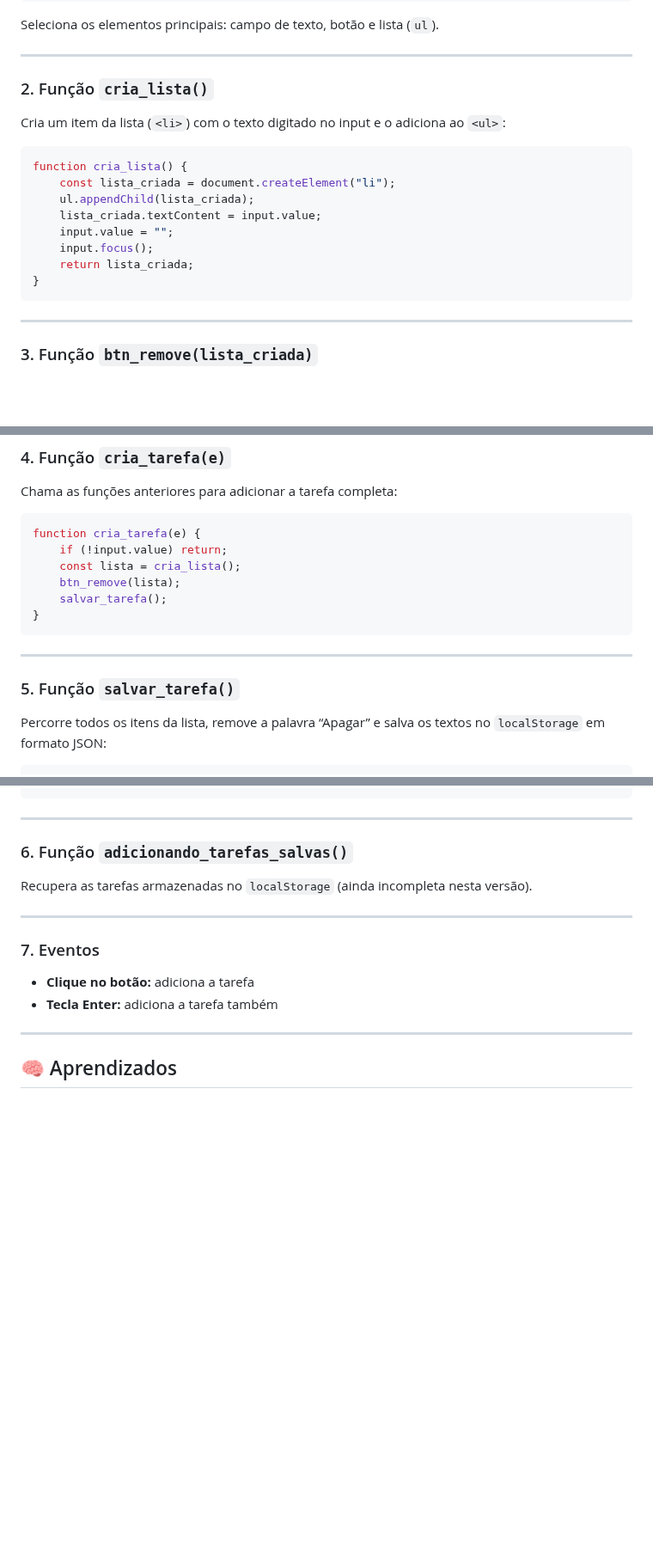
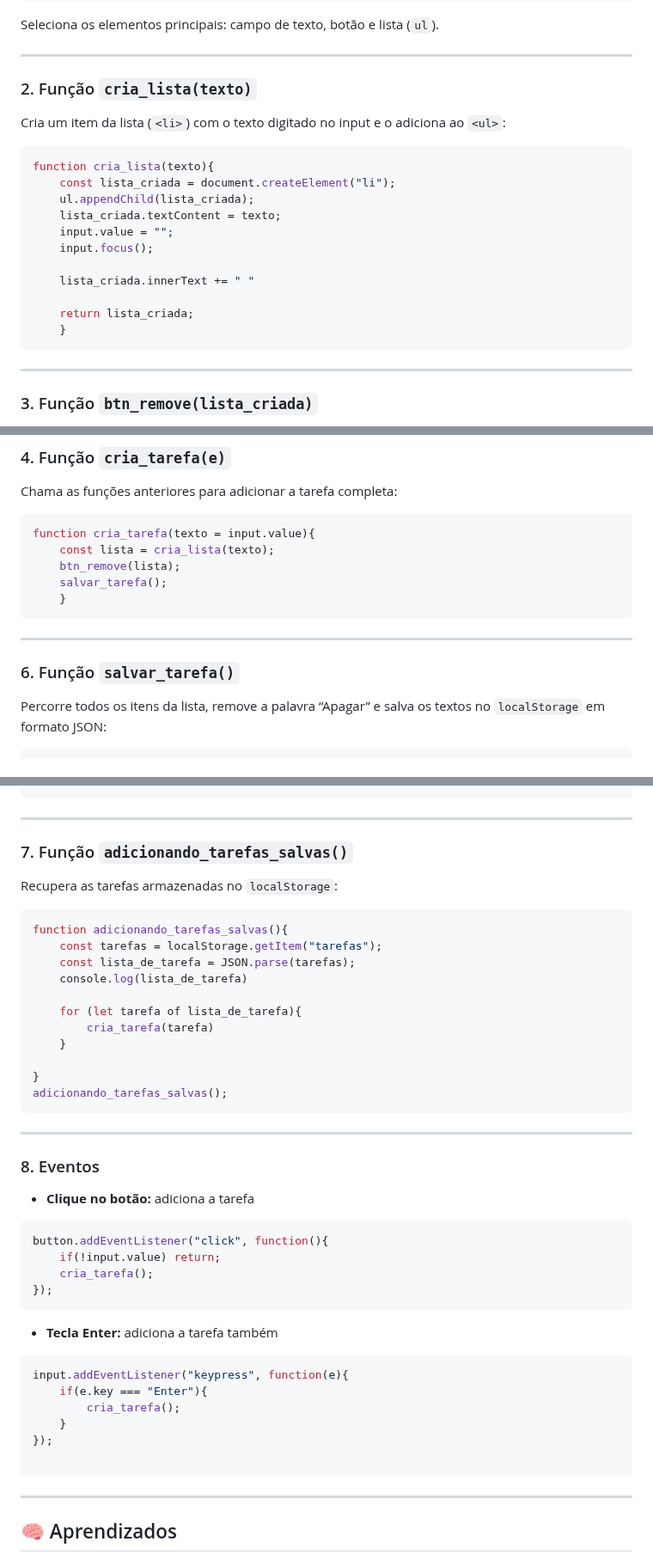
Before and after one commit to philipipastor/lista_de_tarefas, a Markdown page: README.md, 3 parts joined by grey strips. Shown at 86% size. Drawn GitHub-style; blank space fills up the shorter version.

Commit message:
atualizando o readme

````diff
--- a/README.md
+++ b/README.md
@@ -29,19 +29,22 @@ Seleciona os elementos principais: campo de texto, botão e lista (`ul`).
 
 ---
 
-### 2. Função `cria_lista()`
+### 2. Função `cria_lista(texto)`
 
 Cria um item da lista (`<li>`) com o texto digitado no input e o adiciona ao `<ul>`:
 
 ```js
-function cria_lista() {
+function cria_lista(texto){
     const lista_criada = document.createElement("li");
     ul.appendChild(lista_criada);
-    lista_criada.textContent = input.value;
+    lista_criada.textContent = texto;
     input.value = "";
     input.focus();
+
+    lista_criada.innerText += " "
+
     return lista_criada;
-}
+    }
 ```
 
 ---
@@ -69,17 +72,16 @@ function btn_remove(lista_criada) {
 Chama as funções anteriores para adicionar a tarefa completa:
 
 ```js
-function cria_tarefa(e) {
-    if (!input.value) return;
-    const lista = cria_lista();
+function cria_tarefa(texto = input.value){
+    const lista = cria_lista(texto);
     btn_remove(lista);
     salvar_tarefa();
-}
+    }
 ```
 
 ---
 
-### 5. Função `salvar_tarefa()`
+### 6. Função `salvar_tarefa()`
 
 Percorre todos os itens da lista, remove a palavra “Apagar” e salva os textos no `localStorage` em formato JSON:
 
@@ -100,17 +102,44 @@ function salvar_tarefa() {
 
 ---
 
-### 6. Função `adicionando_tarefas_salvas()`
+### 7. Função `adicionando_tarefas_salvas()`
 
-Recupera as tarefas armazenadas no `localStorage` (ainda incompleta nesta versão).
+Recupera as tarefas armazenadas no `localStorage`:
 
+```js
+function adicionando_tarefas_salvas(){
+    const tarefas = localStorage.getItem("tarefas");
+    const lista_de_tarefa = JSON.parse(tarefas);
+    console.log(lista_de_tarefa)
+
+    for (let tarefa of lista_de_tarefa){
+        cria_tarefa(tarefa)
+    }
+
+}
+adicionando_tarefas_salvas();
+```
 ---
 
-### 7. Eventos
+### 8. Eventos
 
 * **Clique no botão:** adiciona a tarefa
+```js
+button.addEventListener("click", function(){
+    if(!input.value) return;
+    cria_tarefa();
+});
+```
+
 * **Tecla Enter:** adiciona a tarefa também
+```js
+input.addEventListener("keypress", function(e){
+    if(e.key === "Enter"){
+        cria_tarefa();
+    }
+});
 
+```
 ---
 
 ## 🧠 Aprendizados
````
Also changed, not shown: other parts of README.md (+0 -1 lines).
